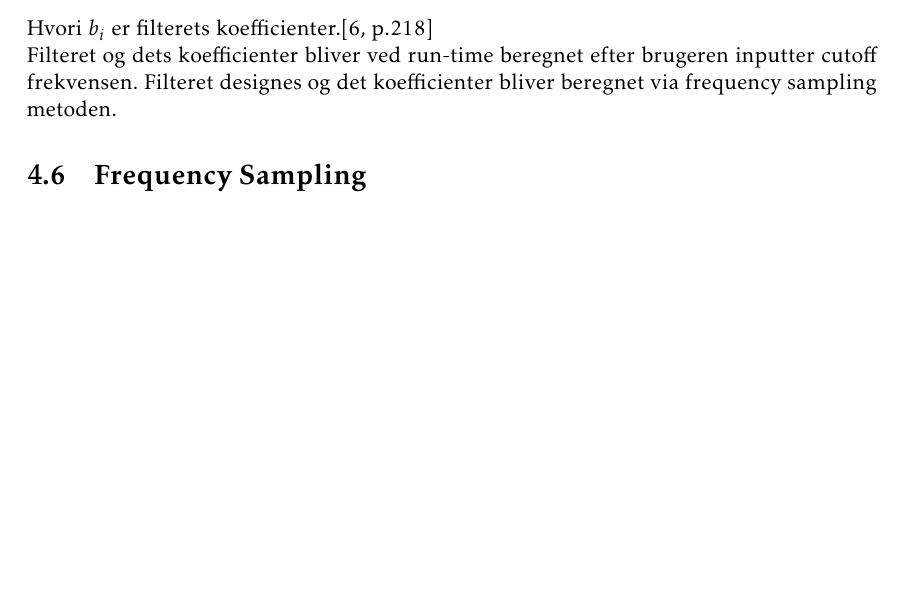
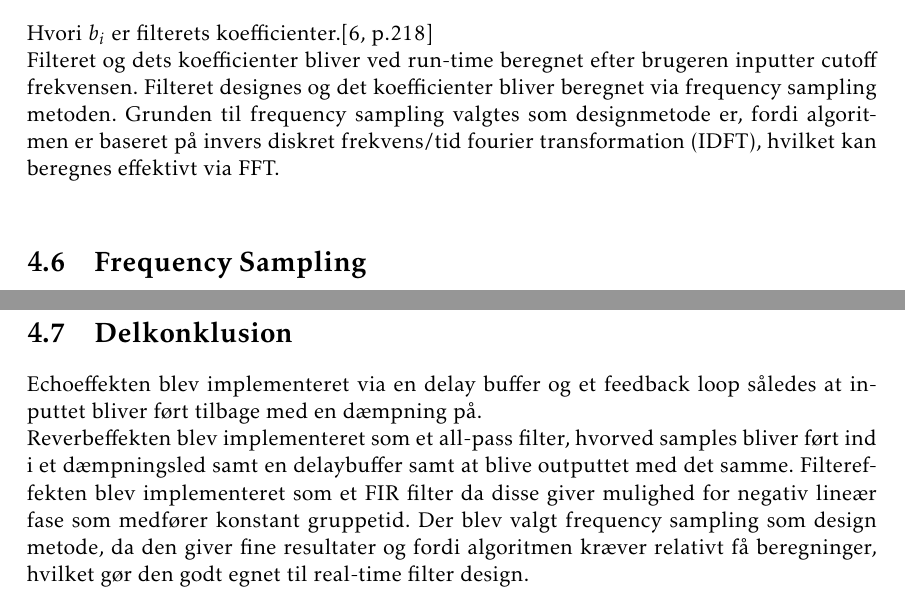
Before and after one commit to jorn/F18.GR3, a LaTeX book (rapport.tex, which reads section/dsp.tex): part of page 20 of 30 before the commit and two parts of pages 20 and 22 of 31 after it, the two joined at a grey line, cut so that both start at the same text, the shorter picture padded with empty space. Compiled offline with pdfLaTeX.

Commit message:
Delkonklusion

```diff
--- a/section/dsp.tex
+++ b/section/dsp.tex
@@ -92,7 +92,7 @@ H(z) = b_0 + b_1z^{-1} + \cdots + b_Kz^{-K}
 \end{equation}
 Hvori $b_i$ er filterets koefficienter.\cite[p.218]{Tan2013}\newline
 Filteret og dets koefficienter bliver ved run-time beregnet efter brugeren inputter cutoff frekvensen. Filteret designes og det koefficienter bliver beregnet via frequency sampling metoden.
-
+Grunden til frequency sampling valgtes som designmetode er, fordi algoritmen er baseret på invers diskret frekvens/tid fourier transformation (IDFT), hvilket kan beregnes effektivt via FFT.\newline
 \section{Frequency Sampling}
 Frequency sampling metoden virker ved at man lader $h(n)$ for $n = 0, 1, \cdots, N - 1$ approksimere filterets impulsrespons, hvor $N$ er antal koefficienter, hvilket for FIR filtre er deres koefficienter, og $H(k)$ for $k = 0, 1, \cdots, N - 1$ er de diskrete Fourier transformationskoefficienter.
 \begin{figure}[!ht]
@@ -123,3 +123,9 @@ Dernæst beregnes en array af amplitudekarakteristikken $H_k$ for de normerede f
 \[ \Omega_k = \frac{2\pi k}{(2M + 1)} \quad \mathrm{for} \quad k = 0, 1, \cdots, M \]
 Når $H_k$ haves beregnes $M$ filterkoefficienter via. \ref{eq:fir_koefficienter} og resten findes ved symmetri.\newline
 Filteret virker ved at en buffer fyldes med $x$ samples og dernæst bliver der foretaget en foldning for hver sampel i bufferen med hver filterkoefficient.
+
+\section{Delkonklusion}
+Echoeffekten blev implementeret via en delay buffer og et feedback loop således at inputtet bliver ført tilbage med en dæmpning på.\newline
+Reverbeffekten blev implementeret som et all-pass filter, hvorved samples bliver ført ind i et dæmpningsled samt en delaybuffer samt at blive outputtet med det samme.
+Filtereffekten blev implementeret som et FIR filter da disse giver mulighed for negativ lineær fase som medfører konstant gruppetid.
+Der blev valgt frequency sampling som design metode, da den giver fine resultater og fordi algoritmen kræver relativt få beregninger, hvilket gør den godt egnet til real-time filter design.
```
Also changed, not shown: section/dsp.tex (4 more changed lines).
